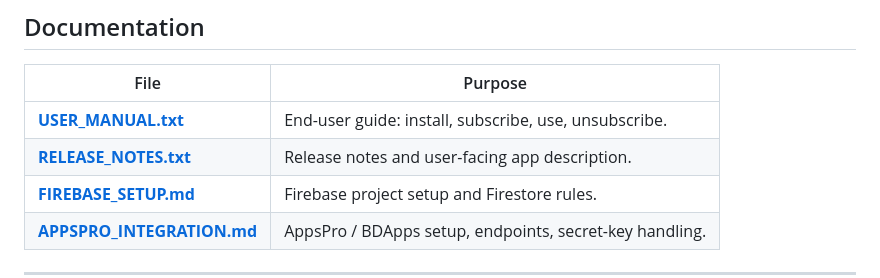
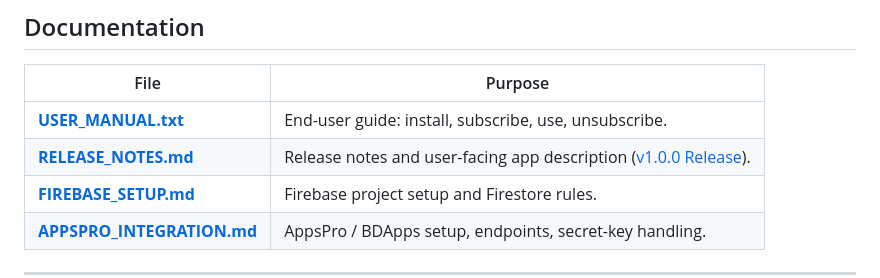
Before and after one commit to AbirHasanArko/Clean-Notes, a Markdown page: README.md, the part around the change. Drawn GitHub-style.

Commit message:
docs: add release note link in README.md

```diff
--- a/README.md
+++ b/README.md
@@ -214,7 +214,7 @@ The signed APK lands at
 | File | Purpose |
 |---|---|
 | **[USER_MANUAL.txt](./USER_MANUAL.txt)** | End-user guide: install, subscribe, use, unsubscribe. |
-| **[RELEASE_NOTES.txt](./RELEASE_NOTES.txt)** | Release notes and user-facing app description. |
+| **[RELEASE_NOTES.md](./RELEASE_NOTES.md)** | Release notes and user-facing app description ([v1.0.0 Release](https://github.com/AbirHasanArko/Clean-Notes/releases/tag/v1.0.0)). |
 | **[FIREBASE_SETUP.md](./FIREBASE_SETUP.md)** | Firebase project setup and Firestore rules. |
 | **[APPSPRO_INTEGRATION.md](./APPSPRO_INTEGRATION.md)** | AppsPro / BDApps setup, endpoints, secret-key handling. |
 
```
